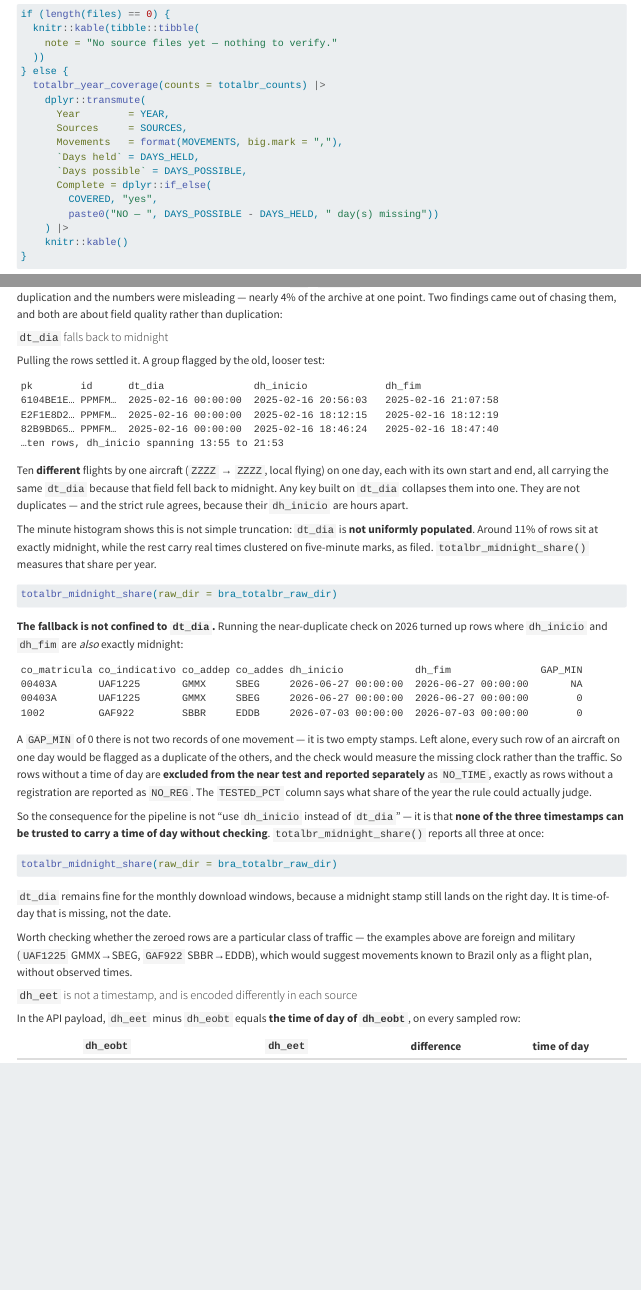
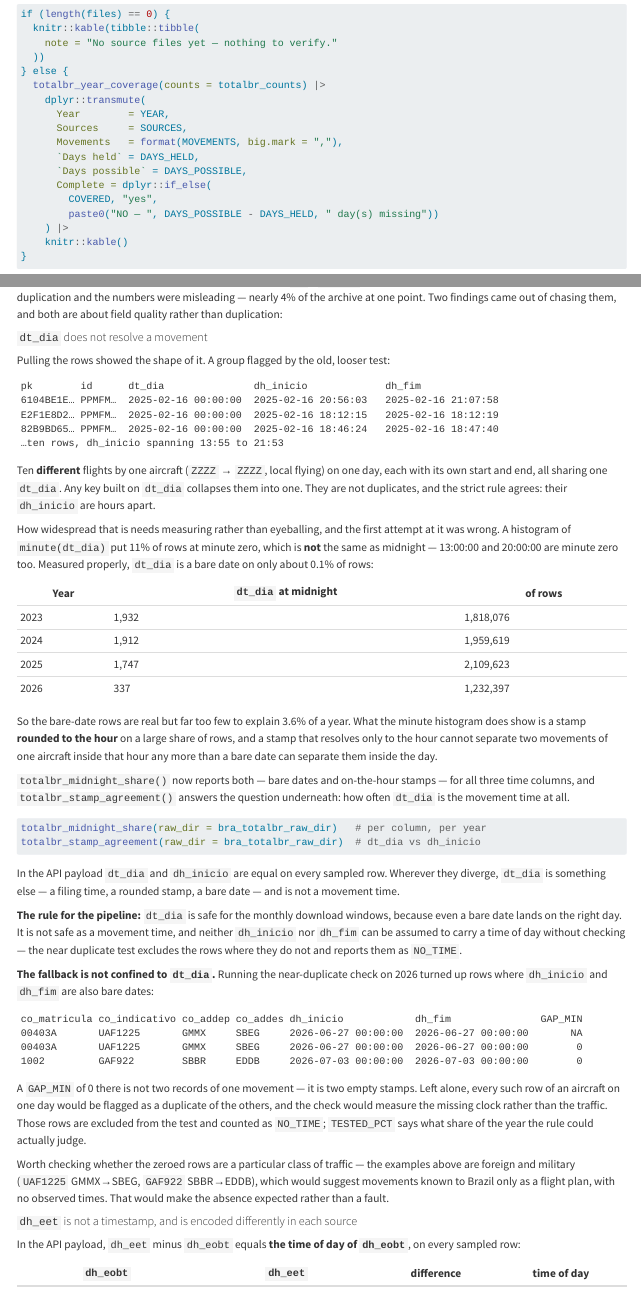
Before and after one commit to benevidesjpcb/BRA-ingestion, a Quarto document (TOTALBR-BRA-ingestion.qmd): the page in a window 1100 px wide, from 3310 px down, and a second part further down, joined at a grey line. Rendered offline with R 4.5, knitr and Pandoc in place of Quarto, with nearby package versions.

Commit message:
Fix the NA in the stamp summary; measure hour-rounding, not just midnight
Co-Authored-By: Claude Opus 5 <noreply@anthropic.com>
Claude-Session: https://claude.ai/code/session_01AYZTtiKWYttsESsYregdVQ

````diff
--- a/TOTALBR-BRA-ingestion.qmd
+++ b/TOTALBR-BRA-ingestion.qmd
@@ -387,9 +387,9 @@ callsign + route + day. Those are not duplication and the numbers were misleadin
 4% of the archive at one point. Two findings came out of chasing them, and both are about
 field quality rather than duplication:
 
-#### `dt_dia` falls back to midnight
+#### `dt_dia` does not resolve a movement
 
-Pulling the rows settled it. A group flagged by the old, looser test:
+Pulling the rows showed the shape of it. A group flagged by the old, looser test:
 
 ```
 pk        id      dt_dia               dh_inicio             dh_fim
@@ -400,13 +400,29 @@ E2F1E8D2… PPMFM…  2025-02-16 00:00:00  2025-02-16 18:12:15   2025-02-16 18:1
 ```
 
 Ten **different** flights by one aircraft (`ZZZZ` → `ZZZZ`, local flying) on one day, each
-with its own start and end, all carrying the same `dt_dia` because that field fell back to
-midnight. Any key built on `dt_dia` collapses them into one. They are not duplicates — and
-the strict rule agrees, because their `dh_inicio` are hours apart.
+with its own start and end, all sharing one `dt_dia`. Any key built on `dt_dia` collapses
+them into one. They are not duplicates, and the strict rule agrees: their `dh_inicio` are
+hours apart.
 
-The minute histogram shows this is not simple truncation: `dt_dia` is **not uniformly
-populated**. Around 11% of rows sit at exactly midnight, while the rest carry real times
-clustered on five-minute marks, as filed. `totalbr_midnight_share()` measures that share
-per year.
+How widespread that is needs measuring rather than eyeballing, and the first attempt at it
+was wrong. A histogram of `minute(dt_dia)` put 11% of rows at minute zero, which is **not**
+the same as midnight — 13:00:00 and 20:00:00 are minute zero too. Measured properly,
+`dt_dia` is a bare date on only about 0.1% of rows:
+
+| Year | `dt_dia` at midnight | of rows |
+| --- | --- | --- |
+| 2023 | 1,932 | 1,818,076 |
+| 2024 | 1,912 | 1,959,619 |
+| 2025 | 1,747 | 2,109,623 |
+| 2026 | 337 | 1,232,397 |
+
+So the bare-date rows are real but far too few to explain 3.6% of a year. What the minute
+histogram does show is a stamp **rounded to the hour** on a large share of rows, and a
+stamp that resolves only to the hour cannot separate two movements of one aircraft inside
+that hour any more than a bare date can separate them inside the day.
+
+`totalbr_midnight_share()` now reports both — bare dates and on-the-hour stamps — for all
+three time columns, and `totalbr_stamp_agreement()` answers the question underneath: how
+often `dt_dia` is the movement time at all.
 
 ```{r}
@@ -417,7 +434,16 @@ totalbr_midnight_share(raw_dir = bra_totalbr_raw_dir)
 ```
 
+In the API payload `dt_dia` and `dh_inicio` are equal on every sampled row. Wherever they
+diverge, `dt_dia` is something else — a filing time, a rounded stamp, a bare date — and is
+not a movement time.
+
+**The rule for the pipeline:** `dt_dia` is safe for the monthly download windows, because
+even a bare date lands on the right day. It is not safe as a movement time, and neither
+`dh_inicio` nor `dh_fim` can be assumed to carry a time of day without checking — the near
+duplicate test excludes the rows where they do not and reports them as `NO_TIME`.
+
 **The fallback is not confined to `dt_dia`.** Running the near-duplicate check on 2026
-turned up rows where `dh_inicio` and `dh_fim` are *also* exactly midnight:
+turned up rows where `dh_inicio` and `dh_fim` are also bare dates:
 
 ```
 co_matricula co_indicativo co_addep co_addes dh_inicio            dh_fim               GAP_MIN
@@ -428,13 +454,3 @@ co_matricula co_indicativo co_addep co_addes dh_inicio            dh_fim
 
 A `GAP_MIN` of 0 there is not two records of one movement — it is two empty stamps. Left
 alone, every such row of an aircraft on one day would be flagged as a duplicate of the
-others, and the check would measure the missing clock rather than the traffic. So rows
-without a time of day are **excluded from the near test and reported separately** as
-`NO_TIME`, exactly as rows without a registration are reported as `NO_REG`. The `TESTED_PCT`
-column says what share of the year the rule could actually judge.
-
-So the consequence for the pipeline is not "use `dh_inicio` instead of `dt_dia`" — it is
-that **none of the three timestamps can be trusted to carry a time of day without
-checking**. `totalbr_midnight_share()` reports all three at once:
-
-```{r}
@@ -447,9 +457,11 @@ totalbr_midnight_share(raw_dir = bra_totalbr_raw_dir)
-`dt_dia` remains fine for the monthly download windows, because a midnight stamp still
-lands on the right day. It is time-of-day that is missing, not the date.
+others, and the check would measure the missing clock rather than the traffic. Those rows
+are excluded from the test and counted as `NO_TIME`; `TESTED_PCT` says what share of the
+year the rule could actually judge.
 
 Worth checking whether the zeroed rows are a particular class of traffic — the examples
 above are foreign and military (`UAF1225` GMMX→SBEG, `GAF922` SBBR→EDDB), which would
-suggest movements known to Brazil only as a flight plan, without observed times.
+suggest movements known to Brazil only as a flight plan, with no observed times. That would
+make the absence expected rather than a fault.
 
 #### `dh_eet` is not a timestamp, and is encoded differently in each source
 
--- a/TOTALBR/check_totalbr_duplicates.R
+++ b/TOTALBR/check_totalbr_duplicates.R
@@ -278,10 +278,16 @@ totalbr_midnight_share <- function(raw_dir  = here::here("data-raw", "totalbr"),
       cs <- rlang::sym(col)
       tryCatch({
         totalbr_add_year_day(ds, date_col, totalbr_is_text_date(ds, date_col)) |>
-          dplyr::mutate(MIDNIGHT = lubridate::hour(!!cs) == 0 &
-                                   lubridate::minute(!!cs) == 0 &
-                                   lubridate::second(!!cs) == 0) |>
-          dplyr::group_by(YEAR, MIDNIGHT) |>
+          dplyr::mutate(
+            # a date with no time at all
+            IS_MIDNIGHT = lubridate::hour(!!cs) == 0 &
+                          lubridate::minute(!!cs) == 0 &
+                          lubridate::second(!!cs) == 0,
+            # a time rounded to the hour: 13:00:00 is as unable to separate two
+            # movements within that hour as midnight is within the day
+            IS_ON_HOUR  = lubridate::minute(!!cs) == 0 &
+                          lubridate::second(!!cs) == 0) |>
+          dplyr::group_by(YEAR, IS_MIDNIGHT, IS_ON_HOUR) |>
           dplyr::summarise(N = dplyr::n(), .groups = "drop") |>
           dplyr::collect() |>
           dplyr::mutate(COLUMN = col)
@@ -297,9 +303,12 @@ totalbr_midnight_share <- function(raw_dir  = here::here("data-raw", "totalbr"),
       tibble::tibble(
         YEAR = substr(x[[date_col]], 1, 4),
         # a bare date, or a date whose time part is exactly midnight
-        MIDNIGHT = is.na(x[[col]]) | substr(x[[col]], 12, 19) %in% c("00:00:00", "")
+        IS_MIDNIGHT = is.na(x[[col]]) |
+                      substr(x[[col]], 12, 19) %in% c("00:00:00", ""),
+        # minutes and seconds both zero: the stamp resolves to the hour only
+        IS_ON_HOUR  = is.na(x[[col]]) | substr(x[[col]], 15, 19) %in% c("00:00", "")
       ) |>
-        dplyr::count(YEAR, MIDNIGHT, name = "N") |>
+        dplyr::count(YEAR, IS_MIDNIGHT, IS_ON_HOUR, name = "N") |>
         dplyr::mutate(COLUMN = col)
     }
   }
@@ -313,12 +322,74 @@ totalbr_midnight_share <- function(raw_dir  = here::here("data-raw", "totalbr"),
   dplyr::bind_rows(parts) |>
     dplyr::group_by(YEAR, COLUMN) |>
     dplyr::summarise(
-      ROWS         = sum(N),
-      MIDNIGHT     = sum(N[MIDNIGHT]),
-      MIDNIGHT_PCT = round(100 * sum(N[MIDNIGHT]) / sum(N), 2),
-      .groups = "drop"
+      ROWS     = sum(N),
+      # the logical flags keep their own names: reusing a name inside summarise
+      # makes the later expression see the value just created, not the vector
+      MIDNIGHT = sum(N[IS_MIDNIGHT]),
+      ON_HOUR  = sum(N[IS_ON_HOUR]),
+      .groups  = "drop"
+    ) |>
+    dplyr::mutate(
+      MIDNIGHT_PCT = round(100 * MIDNIGHT / ROWS, 2),
+      ON_HOUR_PCT  = round(100 * ON_HOUR  / ROWS, 2)
     ) |>
     dplyr::arrange(YEAR, match(COLUMN, cols))
+}
+
+# =============================================================================
+# totalbr_stamp_agreement(raw_dir, date_col)
+#
+# Per year: how often dt_dia equals dh_inicio, and by how much they differ when
+# they do not.
+#
+# This is the measure that says whether dt_dia is the movement time at all. The
+# API payload has the two equal on every sampled row; where they diverge, dt_dia
+# is something else — a filing time, a rounded stamp, or a bare date — and any
+# key built on it groups movements that are not the same movement.
+# =============================================================================
+totalbr_stamp_agreement <- function(raw_dir  = here::here("data-raw", "totalbr"),
+                                    date_col = "dt_dia") {
+  src <- totalbr_sources(raw_dir)
+
+  one <- function(path) {
+    want <- c(date_col, "dh_inicio")
+    d <- if (grepl("\\.parquet$", path)) {
+      ds <- arrow::open_dataset(path)
+      if (!all(want %in% names(ds))) return(NULL)
+      dplyr::collect(dplyr::select(ds, dplyr::all_of(want)))
+    } else {
+      head1 <- data.table::fread(file = path, sep = ";", nrows = 0,
+                                 showProgress = FALSE)
+      if (!all(want %in% names(head1))) return(NULL)
+      tibble::as_tibble(
+        data.table::fread(file = path, sep = ";", select = want,
+                          colClasses = "character", na.strings = "",
+                          showProgress = FALSE))
+    }
+    if (is.null(d) || nrow(d) == 0) return(NULL)
+
+    to_time <- function(v) if (inherits(v, "POSIXct")) v
+                           else as.POSIXct(as.character(v), tz = "UTC")
+    a <- to_time(d[[date_col]]); b <- to_time(d$dh_inicio)
+    tibble::tibble(
+      YEAR = format(a, "%Y"),
+      SAME = !is.na(a) & !is.na(b) & a == b,
+      DIFF_MIN = abs(as.numeric(difftime(a, b, units = "mins")))
+    )
+  }
+
+  parts <- Filter(Negate(is.null), lapply(c(src$parquet, src$csv), one))
+  if (length(parts) == 0) return(tibble::tibble())
+
+  dplyr::bind_rows(parts) |>
+    dplyr::group_by(YEAR) |>
+    dplyr::summarise(
+      ROWS      = dplyr::n(),
+      SAME_PCT  = round(100 * mean(SAME, na.rm = TRUE), 1),
+      MED_DIFF_MIN = round(stats::median(DIFF_MIN[!SAME], na.rm = TRUE), 1),
+      MAX_DIFF_MIN = round(max(DIFF_MIN[!SAME], na.rm = TRUE), 1),
+      .groups = "drop"
+    )
 }
 
 # ---- run only when executed as a script (not when sourced) ------------------
````
Also changed, not shown: TOTALBR-BRA-ingestion.qmd (11 more changed lines).
